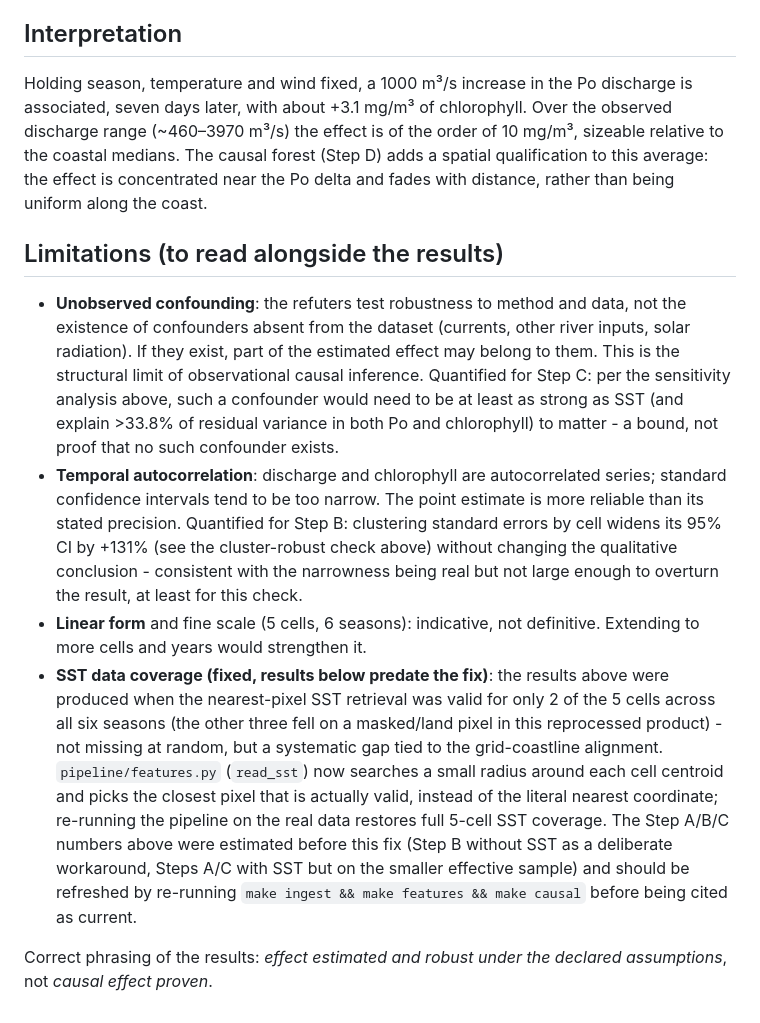
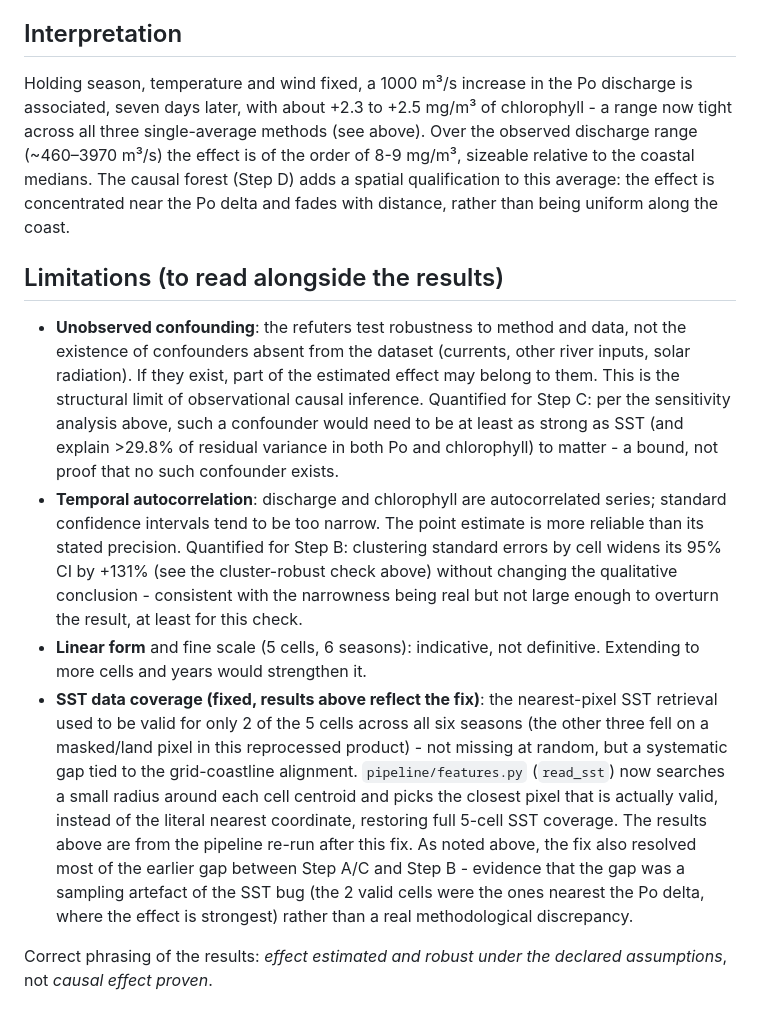
Before and after one commit to antoniorotundo2/adriatic-bloom-risk, a Markdown page: causal/README.md, the part around one of its changes. Rendered like a GitHub page.

```diff
--- a/causal/README.md
+++ b/causal/README.md
@@ -141,11 +153,13 @@ already noted.
 ## Interpretation
 
 Holding season, temperature and wind fixed, a 1000 m³/s increase in the Po
-discharge is associated, seven days later, with about +3.1 mg/m³ of chlorophyll.
-Over the observed discharge range (~460–3970 m³/s) the effect is of the order of
-10 mg/m³, sizeable relative to the coastal medians. The causal forest (Step D)
-adds a spatial qualification to this average: the effect is concentrated near
-the Po delta and fades with distance, rather than being uniform along the coast.
+discharge is associated, seven days later, with about +2.3 to +2.5 mg/m³ of
+chlorophyll - a range now tight across all three single-average methods (see
+above). Over the observed discharge range (~460–3970 m³/s) the effect is of
+the order of 8-9 mg/m³, sizeable relative to the coastal medians. The causal
+forest (Step D) adds a spatial qualification to this average: the effect is
+concentrated near the Po delta and fades with distance, rather than being
+uniform along the coast.
 
 ## Limitations (to read alongside the results)
 
@@ -154,7 +168,7 @@ the Po delta and fades with distance, rather than being uniform along the coast.
   river inputs, solar radiation). If they exist, part of the estimated effect
   may belong to them. This is the structural limit of observational causal
   inference. Quantified for Step C: per the sensitivity analysis above, such a
-  confounder would need to be at least as strong as SST (and explain >33.8% of
+  confounder would need to be at least as strong as SST (and explain >29.8% of
   residual variance in both Po and chlorophyll) to matter - a bound, not proof
   that no such confounder exists.
 - **Temporal autocorrelation**: discharge and chlorophyll are autocorrelated
@@ -166,19 +180,19 @@ the Po delta and fades with distance, rather than being uniform along the coast.
   the result, at least for this check.
 - **Linear form** and fine scale (5 cells, 6 seasons): indicative, not
   definitive. Extending to more cells and years would strengthen it.
-- **SST data coverage (fixed, results below predate the fix)**: the results
-  above were produced when the nearest-pixel SST retrieval was valid for only
-  2 of the 5 cells across all six seasons (the other three fell on a
-  masked/land pixel in this reprocessed product) - not missing at random, but
-  a systematic gap tied to the grid-coastline alignment. `pipeline/features.py`
-  (`read_sst`) now searches a small radius around each cell centroid and picks
-  the closest pixel that is actually valid, instead of the literal nearest
-  coordinate; re-running the pipeline on the real data restores full 5-cell
-  SST coverage.
-  The Step A/B/C numbers above were estimated before this fix (Step B without
-  SST as a deliberate workaround, Steps A/C with SST but on the smaller
-  effective sample) and should be refreshed by re-running
-  `make ingest && make features && make causal` before being cited as current.
+- **SST data coverage (fixed, results above reflect the fix)**: the
+  nearest-pixel SST retrieval used to be valid for only 2 of the 5 cells
+  across all six seasons (the other three fell on a masked/land pixel in
+  this reprocessed product) - not missing at random, but a systematic gap
+  tied to the grid-coastline alignment. `pipeline/features.py` (`read_sst`)
+  now searches a small radius around each cell centroid and picks the
+  closest pixel that is actually valid, instead of the literal nearest
+  coordinate, restoring full 5-cell SST coverage. The results above are from
+  the pipeline re-run after this fix. As noted above, the fix also resolved
+  most of the earlier gap between Step A/C and Step B - evidence that the
+  gap was a sampling artefact of the SST bug (the 2 valid cells were the
+  ones nearest the Po delta, where the effect is strongest) rather than a
+  real methodological discrepancy.
 
 Correct phrasing of the results: *effect estimated and robust under the declared
 assumptions*, not *causal effect proven*.
```
Also changed, not shown: other parts of causal/README.md (+27 -15 lines), docs/technical-report.md (+9 -9 lines).
